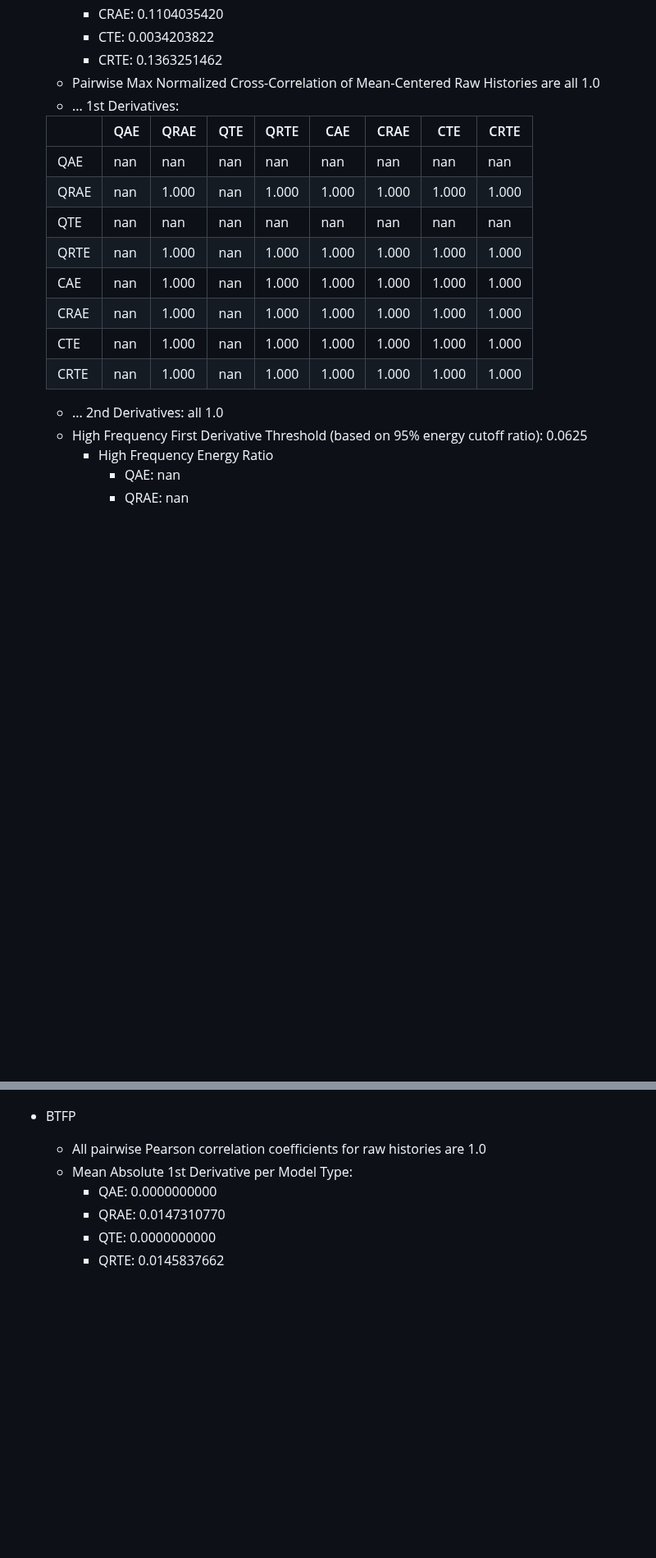
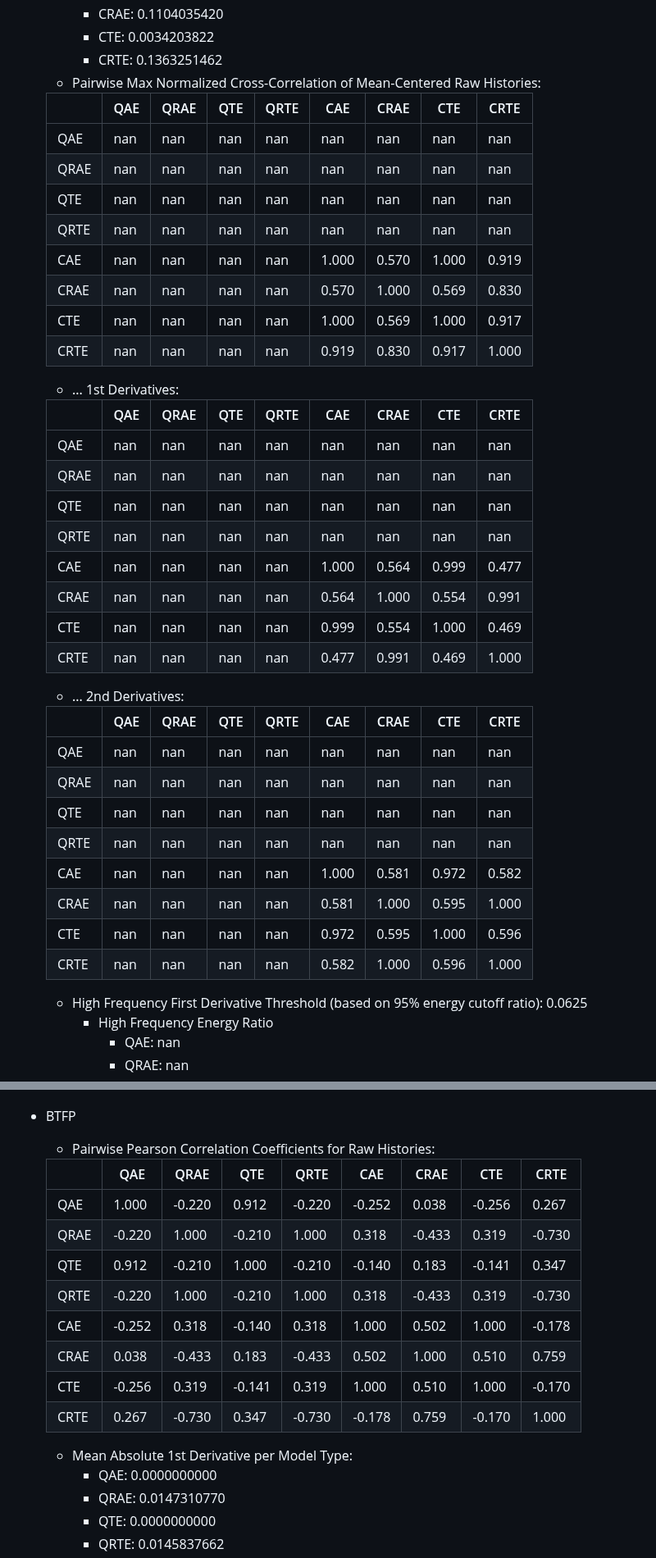
Before and after one commit to TimeDelta/q-vs-c_enc_dec_nonstationary, a Markdown page: README.md, 2 parts joined by grey strips. Shown at 82% size. GitHub-like rendering; blank space fills up the shorter version.

Commit message:
add correct loss landscape correlation values after bug fix

```diff
--- a/README.md
+++ b/README.md
@@ -235,20 +235,42 @@ The fact that the recurrent models have nonzero values is due to a literal pertu
     - CRAE: 0.1104035420
     - CTE:  0.0034203822
     - CRTE: 0.1363251462
-  - Pairwise Max Normalized Cross-Correlation of Mean-Centered Raw Histories are all 1.0
+  - Pairwise Max Normalized Cross-Correlation of Mean-Centered Raw Histories:
+
+  |    | QAE|QRAE| QTE|QRTE| CAE  | CRAE | CTE  | CRTE |
+  |----|----|----|----|----|------|------|------|------|
+  |QAE | nan| nan| nan| nan| nan  | nan  | nan  | nan  |
+  |QRAE| nan| nan| nan| nan| nan  | nan  | nan  | nan  |
+  |QTE | nan| nan| nan| nan| nan  | nan  | nan  | nan  |
+  |QRTE| nan| nan| nan| nan| nan  | nan  | nan  | nan  |
+  |CAE | nan| nan| nan| nan| 1.000| 0.570| 1.000| 0.919|
+  |CRAE| nan| nan| nan| nan| 0.570| 1.000| 0.569| 0.830|
+  |CTE | nan| nan| nan| nan| 1.000| 0.569| 1.000| 0.917|
+  |CRTE| nan| nan| nan| nan| 0.919| 0.830| 0.917| 1.000|
   - ... 1st Derivatives:
 
-  |    | QAE| QRAE | QTE| QRTE | CAE  | CRAE | CTE  | CRTE |
-  |----|----|------|----|------|------|------|------|------|
-  |QAE | nan| nan  | nan| nan  | nan  | nan  | nan  | nan  |
-  |QRAE| nan| 1.000| nan| 1.000| 1.000| 1.000| 1.000| 1.000|
-  |QTE | nan| nan  | nan| nan  | nan  | nan  | nan  | nan  |
-  |QRTE| nan| 1.000| nan| 1.000| 1.000| 1.000| 1.000| 1.000|
-  |CAE | nan| 1.000| nan| 1.000| 1.000| 1.000| 1.000| 1.000|
-  |CRAE| nan| 1.000| nan| 1.000| 1.000| 1.000| 1.000| 1.000|
-  |CTE | nan| 1.000| nan| 1.000| 1.000| 1.000| 1.000| 1.000|
-  |CRTE| nan| 1.000| nan| 1.000| 1.000| 1.000| 1.000| 1.000|
-  - ... 2nd Derivatives: all 1.0
+  |    | QAE|QRAE| QTE|QRTE| CAE  | CRAE | CTE  | CRTE |
+  |----|----|----|----|----|------|------|------|------|
+  |QAE | nan| nan| nan| nan| nan  | nan  | nan  | nan  |
+  |QRAE| nan| nan| nan| nan| nan  | nan  | nan  | nan  |
+  |QTE | nan| nan| nan| nan| nan  | nan  | nan  | nan  |
+  |QRTE| nan| nan| nan| nan| nan  | nan  | nan  | nan  |
+  |CAE | nan| nan| nan| nan| 1.000| 0.564| 0.999| 0.477|
+  |CRAE| nan| nan| nan| nan| 0.564| 1.000| 0.554| 0.991|
+  |CTE | nan| nan| nan| nan| 0.999| 0.554| 1.000| 0.469|
+  |CRTE| nan| nan| nan| nan| 0.477| 0.991| 0.469| 1.000|
+  - ... 2nd Derivatives:
+
+  |    | QAE|QRAE| QTE|QRTE| CAE  | CRAE | CTE  | CRTE |
+  |----|----|----|----|----|------|------|------|------|
+  |QAE | nan| nan| nan| nan| nan  | nan  | nan  | nan  |
+  |QRAE| nan| nan| nan| nan| nan  | nan  | nan  | nan  |
+  |QTE | nan| nan| nan| nan| nan  | nan  | nan  | nan  |
+  |QRTE| nan| nan| nan| nan| nan  | nan  | nan  | nan  |
+  |CAE | nan| nan| nan| nan| 1.000| 0.581| 0.972| 0.582|
+  |CRAE| nan| nan| nan| nan| 0.581| 1.000| 0.595| 1.000|
+  |CTE | nan| nan| nan| nan| 0.972| 0.595| 1.000| 0.596|
+  |CRTE| nan| nan| nan| nan| 0.582| 1.000| 0.596| 1.000|
   - High Frequency First Derivative Threshold (based on 95% energy cutoff ratio): 0.0625
     - High Frequency Energy Ratio
       - QAE:  nan
@@ -270,7 +292,18 @@ The fact that the recurrent models have nonzero values is due to a literal pertu
       - CTE:  0.0006
       - CRTE: 0.0428
 - BTFP
-  - All pairwise Pearson correlation coefficients for raw histories are 1.0
+  - Pairwise Pearson Correlation Coefficients for Raw Histories:
+
+  |    |  QAE  |  QRAE |  QTE  |  QRTE |  CAE  | CRAE  |  CTE  |  CRTE |
+  |----|-------|-------|-------|-------|-------|-------|-------|-------|
+  |QAE |  1.000| -0.220|  0.912| -0.220| -0.252|  0.038| -0.256|  0.267|
+  |QRAE| -0.220|  1.000| -0.210|  1.000|  0.318| -0.433|  0.319| -0.730|
+  |QTE |  0.912| -0.210|  1.000| -0.210| -0.140|  0.183| -0.141|  0.347|
+  |QRTE| -0.220|  1.000| -0.210|  1.000|  0.318| -0.433|  0.319| -0.730|
+  |CAE | -0.252|  0.318| -0.140|  0.318|  1.000|  0.502|  1.000| -0.178|
+  |CRAE|  0.038| -0.433|  0.183| -0.433|  0.502|  1.000|  0.510|  0.759|
+  |CTE | -0.256|  0.319| -0.141|  0.319|  1.000|  0.510|  1.000| -0.170|
+  |CRTE|  0.267| -0.730|  0.347| -0.730| -0.178|  0.759| -0.170|  1.000|
   - Mean Absolute 1st Derivative per Model Type:
     - QAE:  0.0000000000
     - QRAE: 0.0147310770
```
Also changed, not shown: other parts of README.md (+47 -12 lines).
